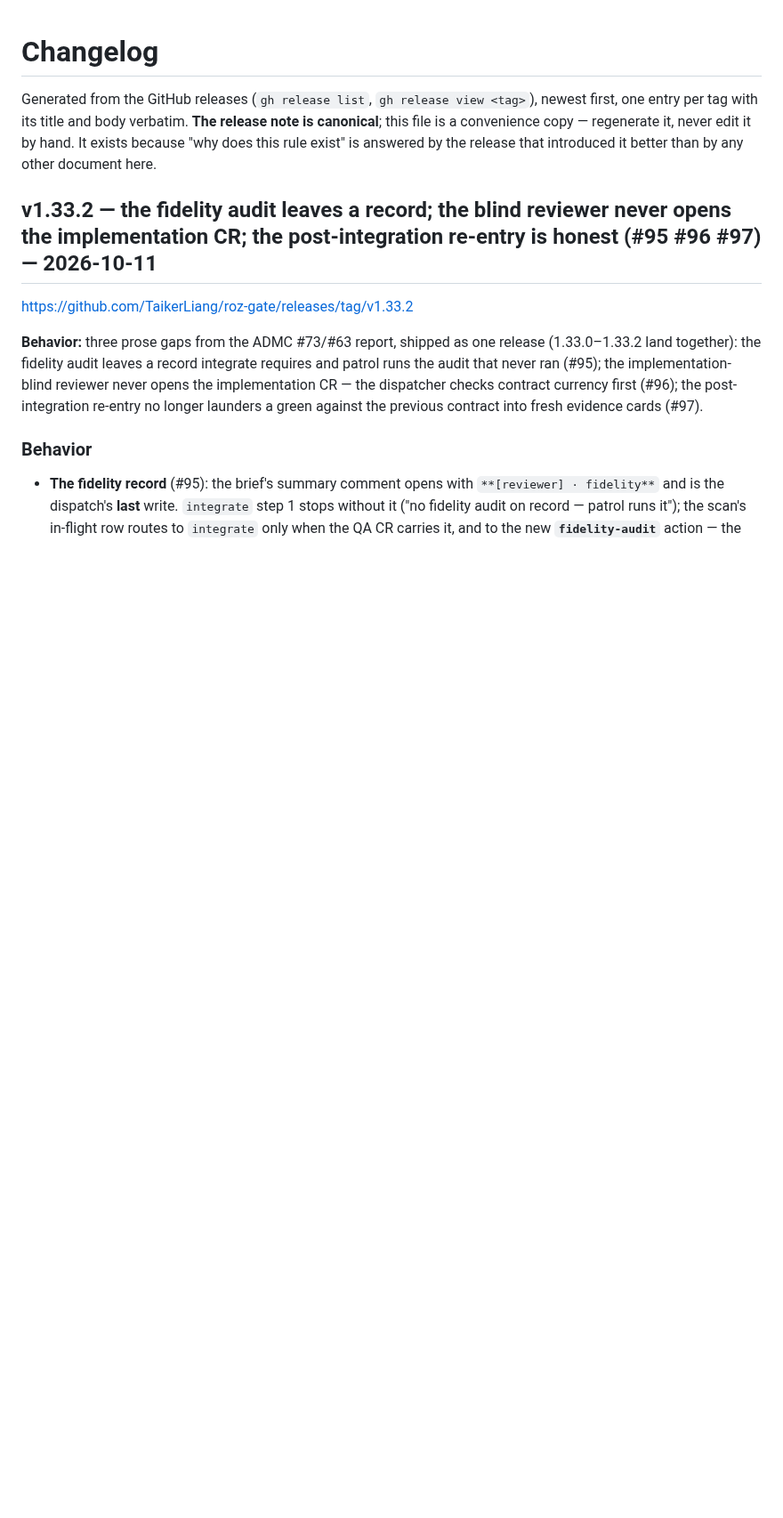
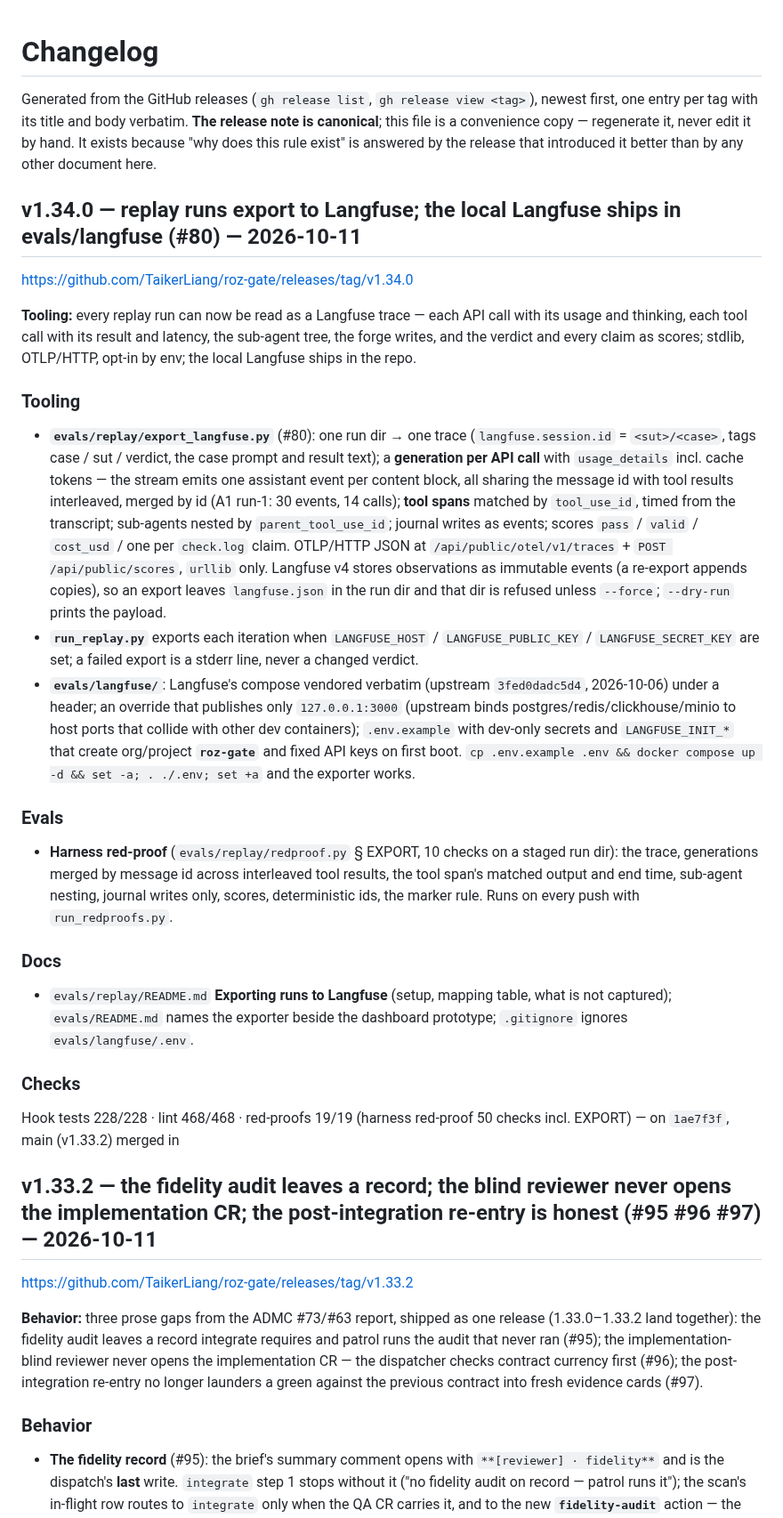
Before and after one commit to TaikerLiang/roz-gate, a Markdown page: CHANGELOG.md, the part around the change. Shown at 89% size. Drawn GitHub-style; blank space fills up the shorter version.

Commit message:
chore: changelog for v1.34.0
Co-Authored-By: Claude Fable 5.1 <noreply@anthropic.com>
Claude-Session: https://claude.ai/code/session_0116zed4AZKP7sCYwRfHaRsm

```diff
--- a/CHANGELOG.md
+++ b/CHANGELOG.md
@@ -1,6 +1,26 @@
 # Changelog
 
 Generated from the GitHub releases (`gh release list`, `gh release view <tag>`), newest first, one entry per tag with its title and body verbatim. **The release note is canonical**; this file is a convenience copy — regenerate it, never edit it by hand. It exists because "why does this rule exist" is answered by the release that introduced it better than by any other document here.
+
+## v1.34.0 — replay runs export to Langfuse; the local Langfuse ships in evals/langfuse (#80) — 2026-10-11
+
+<https://github.com/TaikerLiang/roz-gate/releases/tag/v1.34.0>
+
+**Tooling:** every replay run can now be read as a Langfuse trace — each API call with its usage and thinking, each tool call with its result and latency, the sub-agent tree, the forge writes, and the verdict and every claim as scores; stdlib, OTLP/HTTP, opt-in by env; the local Langfuse ships in the repo.
+
+### Tooling
+- **`evals/replay/export_langfuse.py`** (#80): one run dir → one trace (`langfuse.session.id` = `<sut>/<case>`, tags case / sut / verdict, the case prompt and result text); a **generation per API call** with `usage_details` incl. cache tokens — the stream emits one assistant event per content block, all sharing the message id with tool results interleaved, merged by id (A1 run-1: 30 events, 14 calls); **tool spans** matched by `tool_use_id`, timed from the transcript; sub-agents nested by `parent_tool_use_id`; journal writes as events; scores `pass` / `valid` / `cost_usd` / one per `check.log` claim. OTLP/HTTP JSON at `/api/public/otel/v1/traces` + `POST /api/public/scores`, `urllib` only. Langfuse v4 stores observations as immutable events (a re-export appends copies), so an export leaves `langfuse.json` in the run dir and that dir is refused unless `--force`; `--dry-run` prints the payload.
+- **`run_replay.py`** exports each iteration when `LANGFUSE_HOST` / `LANGFUSE_PUBLIC_KEY` / `LANGFUSE_SECRET_KEY` are set; a failed export is a stderr line, never a changed verdict.
+- **`evals/langfuse/`**: Langfuse's compose vendored verbatim (upstream `3fed0dadc5d4`, 2026-10-06) under a header; an override that publishes only `127.0.0.1:3000` (upstream binds postgres/redis/clickhouse/minio to host ports that collide with other dev containers); `.env.example` with dev-only secrets and `LANGFUSE_INIT_*` that create org/project **`roz-gate`** and fixed API keys on first boot. `cp .env.example .env && docker compose up -d && set -a; . ./.env; set +a` and the exporter works.
+
+### Evals
+- **Harness red-proof** (`evals/replay/redproof.py` § EXPORT, 10 checks on a staged run dir): the trace, generations merged by message id across interleaved tool results, the tool span's matched output and end time, sub-agent nesting, journal writes only, scores, deterministic ids, the marker rule. Runs on every push with `run_redproofs.py`.
+
+### Docs
+- `evals/replay/README.md` **Exporting runs to Langfuse** (setup, mapping table, what is not captured); `evals/README.md` names the exporter beside the dashboard prototype; `.gitignore` ignores `evals/langfuse/.env`.
+
+### Checks
+Hook tests 228/228 · lint 468/468 · red-proofs 19/19 (harness red-proof 50 checks incl. EXPORT) — on `1ae7f3f`, main (v1.33.2) merged in
 
 ## v1.33.2 — the fidelity audit leaves a record; the blind reviewer never opens the implementation CR; the post-integration re-entry is honest (#95 #96 #97) — 2026-10-11
 
```
